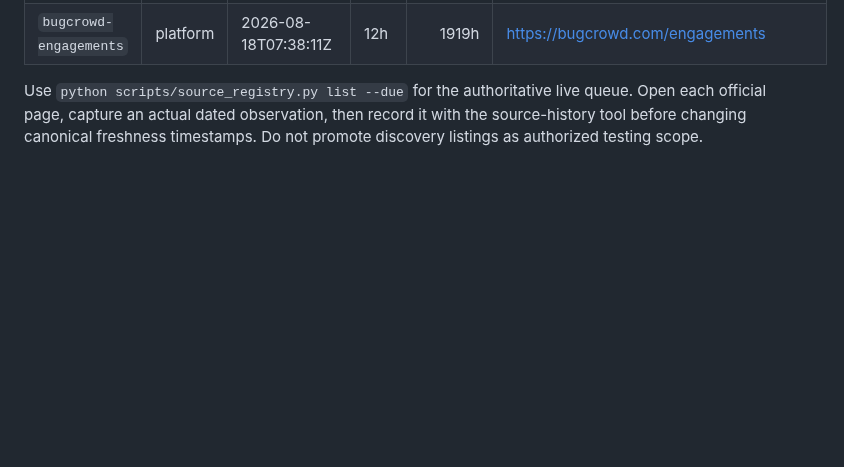
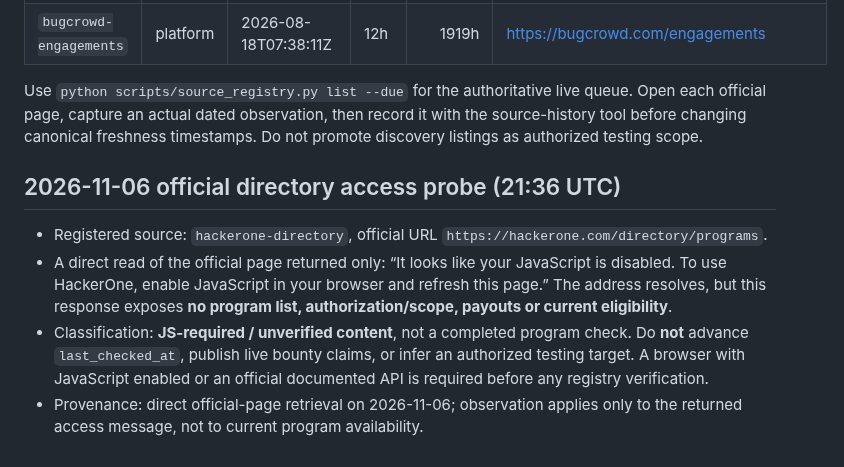
Before and after one commit to kaibuzz0/cipher-solving-suite, a Markdown page: docs/INTELLIGENCE_STALENESS_TRIAGE_2026-11-06.md, the part around the change. Drawn GitHub-style; blank space fills up the shorter version.

Commit message:
docs(intelligence): record official HackerOne directory JS-only access blocker

```diff
--- a/docs/INTELLIGENCE_STALENESS_TRIAGE_2026-11-06.md
+++ b/docs/INTELLIGENCE_STALENESS_TRIAGE_2026-11-06.md
@@ -35,3 +35,10 @@ As of 2026-11-06 19:36 UTC, **16 of 16 enabled sources** exceed their registry f
 | `bugcrowd-engagements` | platform | 2026-08-18T07:38:11Z | 12h | 1919h | https://bugcrowd.com/engagements |
 
 Use `python scripts/source_registry.py list --due` for the authoritative live queue. Open each official page, capture an actual dated observation, then record it with the source-history tool before changing canonical freshness timestamps. Do not promote discovery listings as authorized testing scope.
+
+## 2026-11-06 official directory access probe (21:36 UTC)
+
+- Registered source: `hackerone-directory`, official URL `https://hackerone.com/directory/programs`.
+- A direct read of the official page returned only: “It looks like your JavaScript is disabled. To use HackerOne, enable JavaScript in your browser and refresh this page.” The address resolves, but this response exposes **no program list, authorization/scope, payouts or current eligibility**.
+- Classification: **JS-required / unverified content**, not a completed program check. Do **not** advance `last_checked_at`, publish live bounty claims, or infer an authorized testing target. A browser with JavaScript enabled or an official documented API is required before any registry verification.
+- Provenance: direct official-page retrieval on 2026-11-06; observation applies only to the returned access message, not to current program availability.
```
